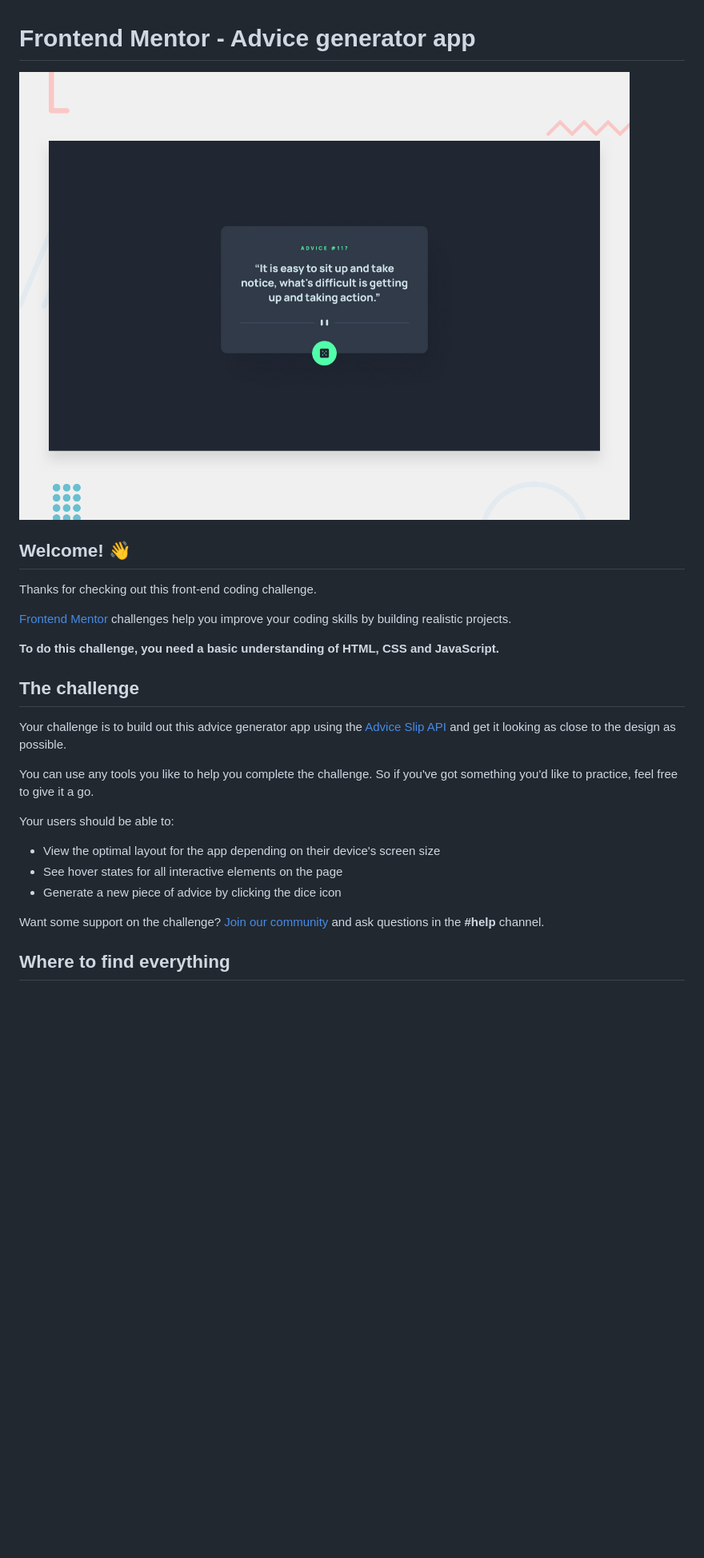
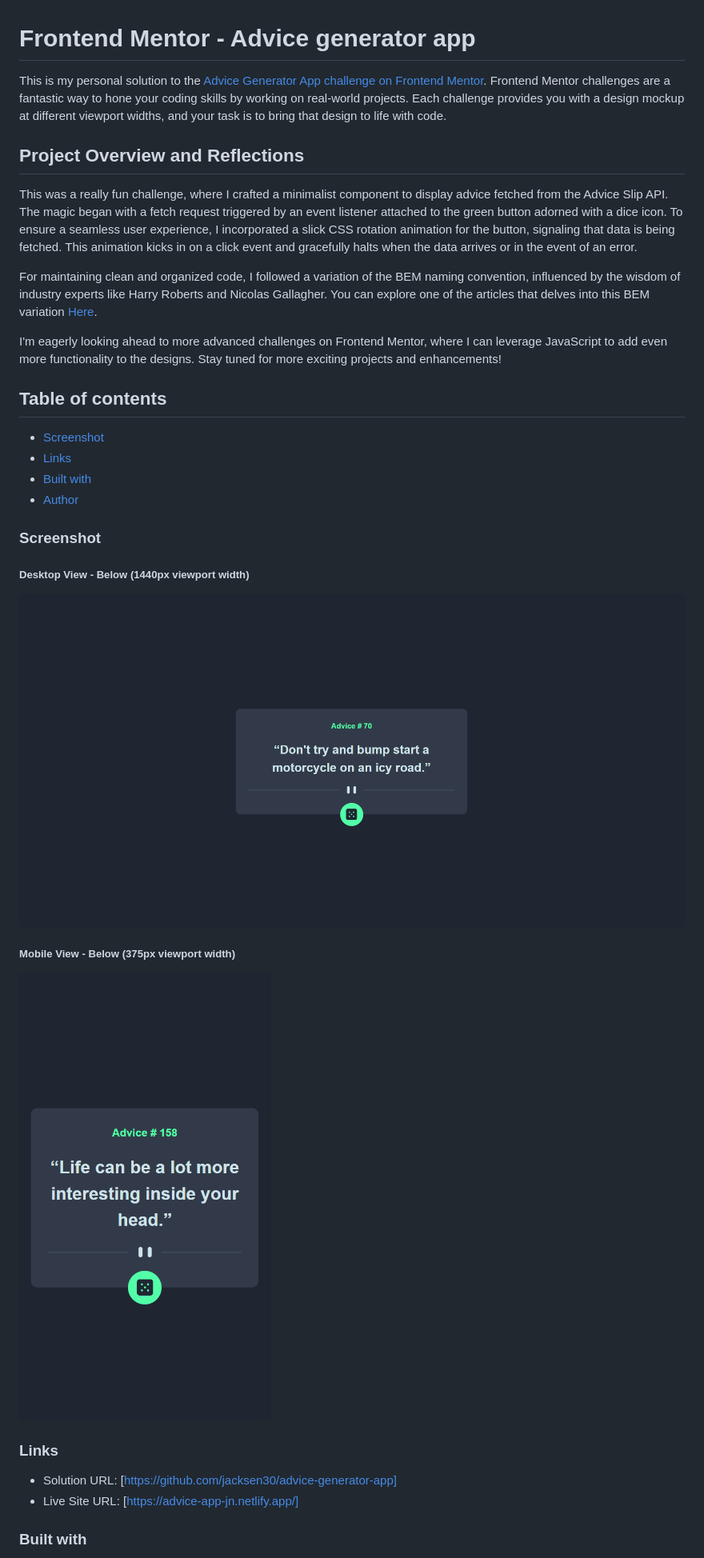
Before and after one commit to jacksen30/advice-generator-app, a Markdown page: README.md, the part around the change printed below. Shown: that part at 80% size. GitHub-like rendering; pictures changed too: images/desktop-finished.png (added), images/mobile-finished.png (added); blank space fills up the shorter version.

Commit message:
add screenshots of finished design, updated readme.md, commented script.js rotation animation code

```diff
--- a/README.md
+++ b/README.md
@@ -1,28 +1,34 @@
 # Frontend Mentor - Advice generator app
 
-![Design preview for the Advice generator app coding challenge](./design/desktop-preview.jpg)
+This is my personal solution to the [Advice Generator App challenge on Frontend Mentor](https://www.frontendmentor.io/challenges/advice-generator-app-QdUG-13db).
+Frontend Mentor challenges are a fantastic way to hone your coding skills by working on real-world projects. Each challenge provides you with a design mockup at different viewport widths, and your task is to bring that design to life with code.
 
-## Welcome! 👋
+## Project Overview and Reflections
 
-Thanks for checking out this front-end coding challenge.
+This was a really fun challenge, where I crafted a minimalist component to display advice fetched from the Advice Slip API. The magic began with a fetch request triggered by an event listener attached to the green button adorned with a dice icon. To ensure a seamless user experience, I incorporated a slick CSS rotation animation for the button, signaling that data is being fetched. This animation kicks in on a click event and gracefully halts when the data arrives or in the event of an error.
 
-[Frontend Mentor](https://www.frontendmentor.io) challenges help you improve your coding skills by building realistic projects.
+For maintaining clean and organized code, I followed a variation of the BEM naming convention, influenced by the wisdom of industry experts like Harry Roberts and Nicolas Gallagher. You can explore one of the articles that delves into this BEM variation [Here](https://csswizardry.com/2013/01/mindbemding-getting-your-head-round-bem-syntax/).
 
-**To do this challenge, you need a basic understanding of HTML, CSS and JavaScript.**
+I'm eagerly looking ahead to more advanced challenges on Frontend Mentor, where I can leverage JavaScript to add even more functionality to the designs. Stay tuned for more exciting projects and enhancements!
 
-## The challenge
+## Table of contents
 
-Your challenge is to build out this advice generator app using the [Advice Slip API](https://api.adviceslip.com) and get it looking as close to the design as possible.
+  - [Screenshot](#screenshot)
+  - [Links](#links)
+  - [Built with](#built-with)
+  - [Author](#author)
 
-You can use any tools you like to help you complete the challenge. So if you've got something you'd like to practice, feel free to give it a go.
+### Screenshot
+##### Desktop View - Below (1440px viewport width)
+![Desktop Screenshot](./images/desktop-finished.png)
 
-Your users should be able to:
+##### Mobile View - Below (375px viewport width)
+![Mobile Screenshot](./images/mobile-finished.png)
 
-- View the optimal layout for the app depending on their device's screen size
-- See hover states for all interactive elements on the page
-- Generate a new piece of advice by clicking the dice icon
+### Links
 
-Want some support on the challenge? [Join our community](https://www.frontendmentor.io/community) and ask questions in the **#help** channel.
+- Solution URL: [https://github.com/jacksen30/advice-generator-app]
+- Live Site URL: [https://advice-app-jn.netlify.app/]
 
-## Where to find everything
+### Built with
 
```
Also changed, not shown: other parts of README.md (+8 -63 lines), README-template.md (deleted, +0 -112 lines), 2 other files.
